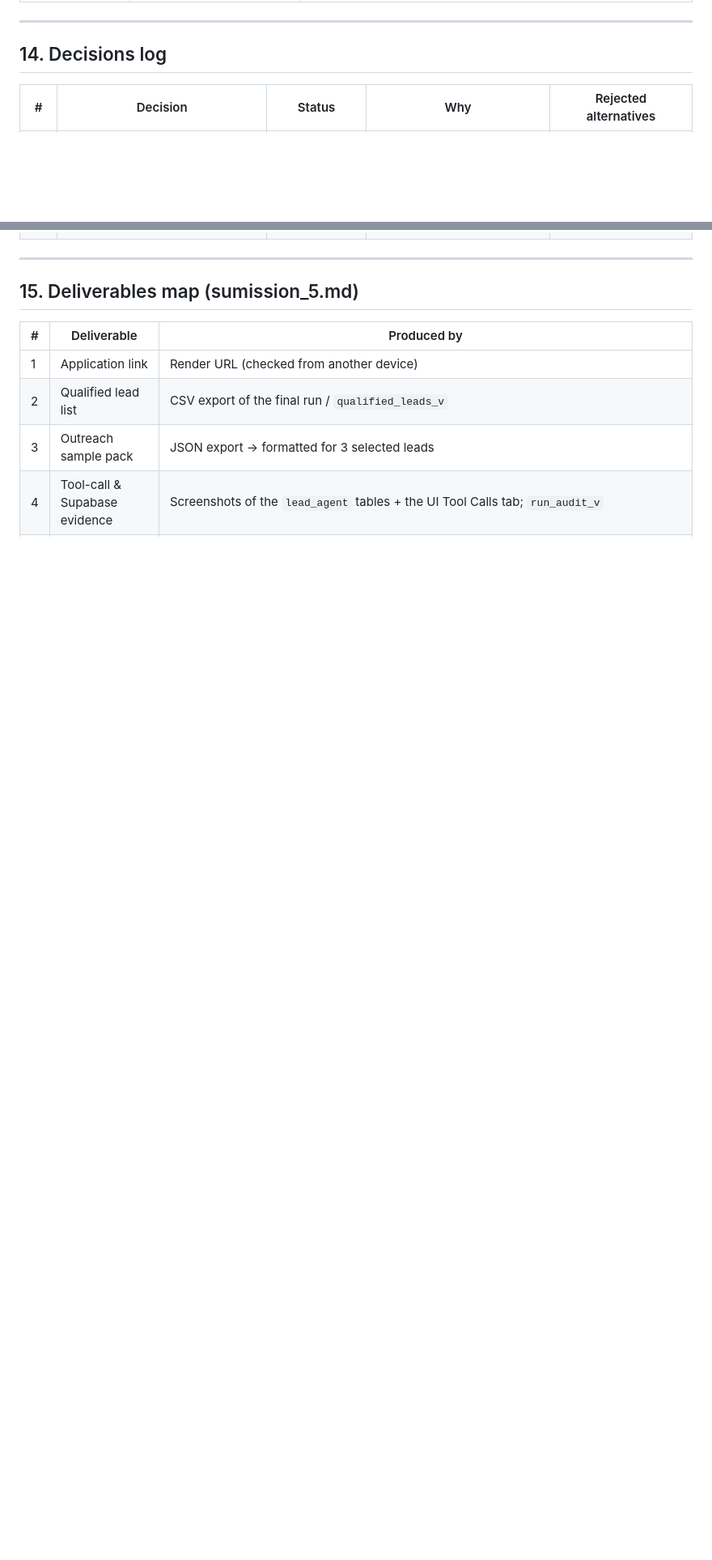
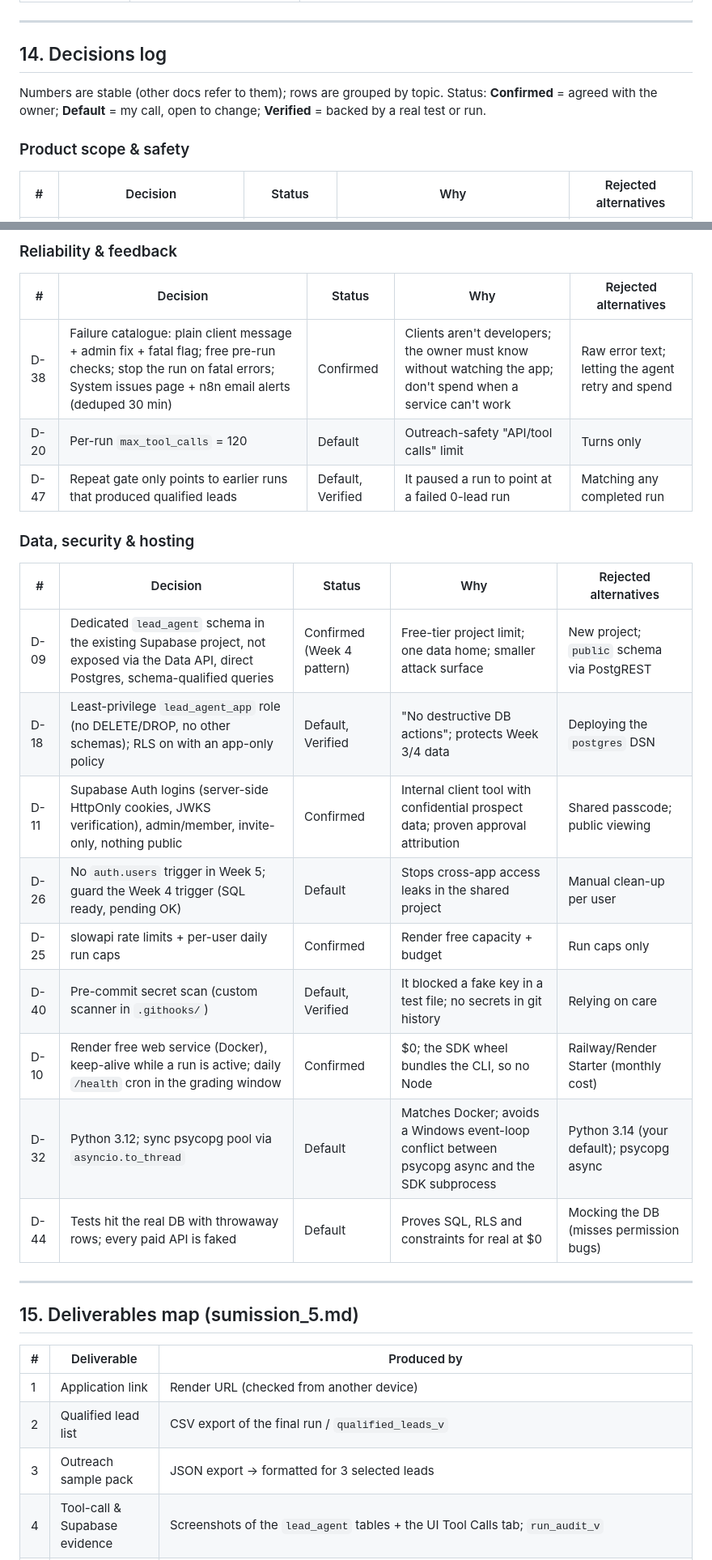
Before and after one commit to PrechyDev/Koya-Lead-Agent, a Markdown page: docs/specs.md, 2 parts joined by grey strips. Shown at 81% size. GitHub-like rendering; blank space fills up the shorter version.

Commit message:
docs: complete grouped decisions log (incl. D-39 LinkedIn vs Google discovery, D-37 full vs short mode, D-43 confidence)
Co-Authored-By: Claude Opus 5.5 (1M context) <noreply@anthropic.com>

```diff
--- a/docs/specs.md
+++ b/docs/specs.md
@@ -570,5 +570,9 @@ Lowercase · strip protocol, `www.`, path, query and port · IDNA-encode · reje
 
 ## 14. Decisions log
 
+Numbers are stable (other docs refer to them); rows are grouped by topic. Status: **Confirmed** = agreed with the owner; **Default** = my call, open to change; **Verified** = backed by a real test or run.
+
+### Product scope & safety
+
 | # | Decision | Status | Why | Rejected alternatives |
 | --- | --- | --- | --- | --- |
@@ -613,3 +642,24 @@ Lowercase · strip protocol, `www.`, path, query and port · IDNA-encode · reje
+### Reliability & feedback
+
+| # | Decision | Status | Why | Rejected alternatives |
+| --- | --- | --- | --- | --- |
+| D-38 | Failure catalogue: plain client message + admin fix + fatal flag; free pre-run checks; stop the run on fatal errors; System issues page + n8n email alerts (deduped 30 min) | Confirmed | Clients aren't developers; the owner must know without watching the app; don't spend when a service can't work | Raw error text; letting the agent retry and spend |
+| D-20 | Per-run `max_tool_calls` = 120 | Default | Outreach-safety "API/tool calls" limit | Turns only |
+| D-47 | Repeat gate only points to earlier runs that produced qualified leads | Default, Verified | It paused a run to point at a failed 0-lead run | Matching any completed run |
+
+### Data, security & hosting
+
+| # | Decision | Status | Why | Rejected alternatives |
+| --- | --- | --- | --- | --- |
+| D-09 | Dedicated `lead_agent` schema in the existing Supabase project, not exposed via the Data API, direct Postgres, schema-qualified queries | Confirmed (Week 4 pattern) | Free-tier project limit; one data home; smaller attack surface | New project; `public` schema via PostgREST |
+| D-18 | Least-privilege `lead_agent_app` role (no DELETE/DROP, no other schemas); RLS on with an app-only policy | Default, Verified | "No destructive DB actions"; protects Week 3/4 data | Deploying the `postgres` DSN |
+| D-11 | Supabase Auth logins (server-side HttpOnly cookies, JWKS verification), admin/member, invite-only, nothing public | Confirmed | Internal client tool with confidential prospect data; proven approval attribution | Shared passcode; public viewing |
+| D-26 | No `auth.users` trigger in Week 5; guard the Week 4 trigger (SQL ready, pending OK) | Default | Stops cross-app access leaks in the shared project | Manual clean-up per user |
+| D-25 | slowapi rate limits + per-user daily run caps | Confirmed | Render free capacity + budget | Run caps only |
+| D-40 | Pre-commit secret scan (custom scanner in `.githooks/`) | Default, Verified | It blocked a fake key in a test file; no secrets in git history | Relying on care |
+| D-10 | Render free web service (Docker), keep-alive while a run is active; daily `/health` cron in the grading window | Confirmed | $0; the SDK wheel bundles the CLI, so no Node | Railway/Render Starter (monthly cost) |
+| D-32 | Python 3.12; sync psycopg pool via `asyncio.to_thread` | Default | Matches Docker; avoids a Windows event-loop conflict between psycopg async and the SDK subprocess | Python 3.14 (your default); psycopg async |
+| D-44 | Tests hit the real DB with throwaway rows; every paid API is faked | Default | Proves SQL, RLS and constraints for real at $0 | Mocking the DB (misses permission bugs) |
 
 ---
 
```
Also changed, not shown: other parts of docs/specs.md (+63 -38 lines).
